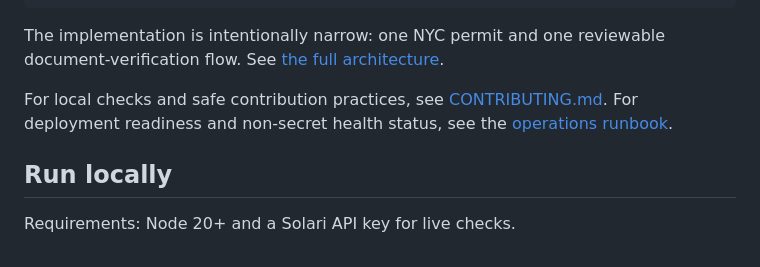
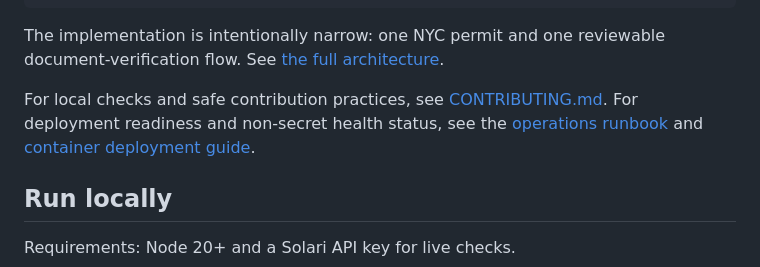
Before and after one commit to yash27-lab/civra, a Markdown page: README.md, the part around the change. Drawn GitHub-style.

Commit message:
docs: link deployment guide from README

```diff
--- a/README.md
+++ b/README.md
@@ -85,7 +85,7 @@ worse than no answer.
 The implementation is intentionally narrow: one NYC permit and one
 reviewable document-verification flow. See [the full architecture](docs/ARCHITECTURE.md).
 
-For local checks and safe contribution practices, see [CONTRIBUTING.md](CONTRIBUTING.md). For deployment readiness and non-secret health status, see the [operations runbook](docs/OPERATIONS.md).
+For local checks and safe contribution practices, see [CONTRIBUTING.md](CONTRIBUTING.md). For deployment readiness and non-secret health status, see the [operations runbook](docs/OPERATIONS.md) and [container deployment guide](docs/DEPLOYMENT.md).
 
 ## Run locally
 
```
